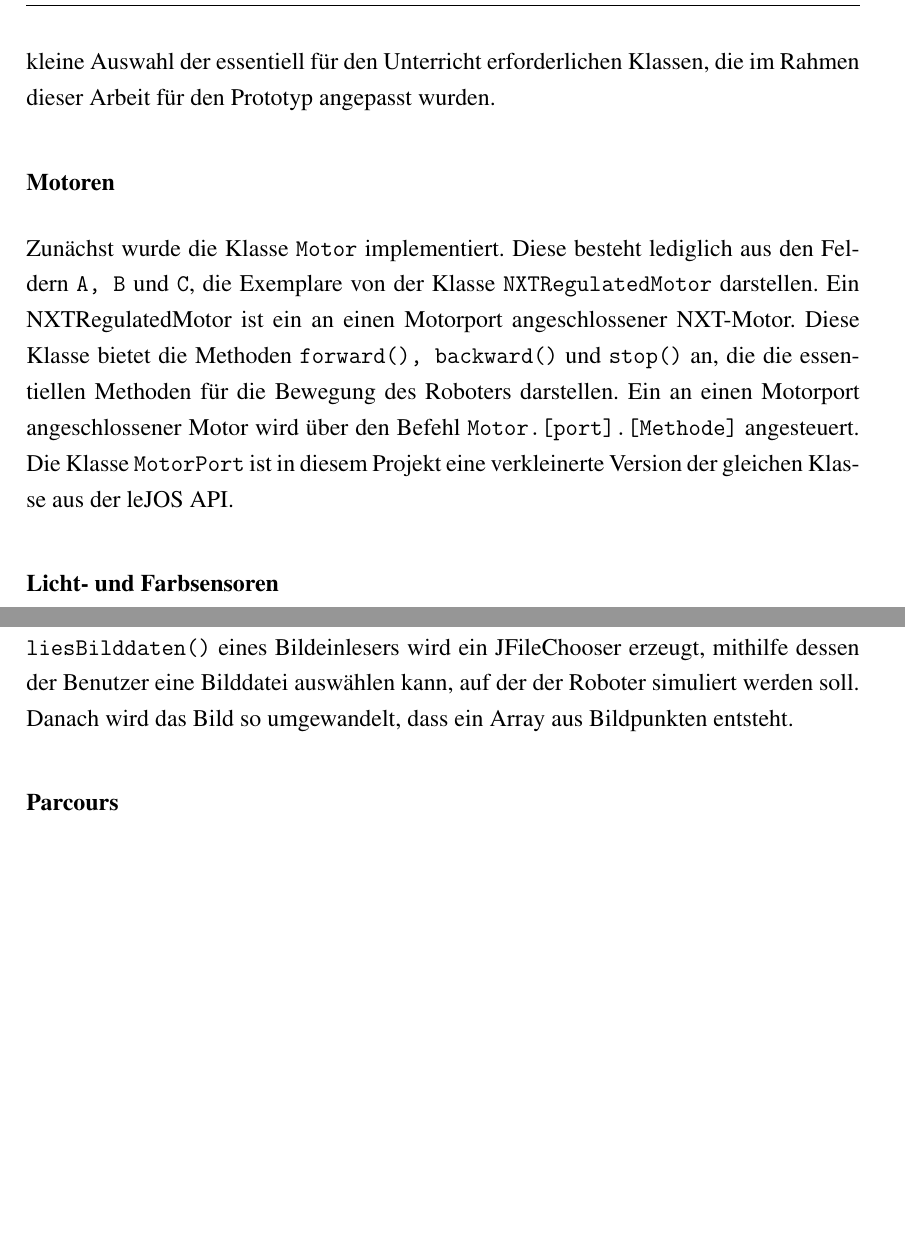
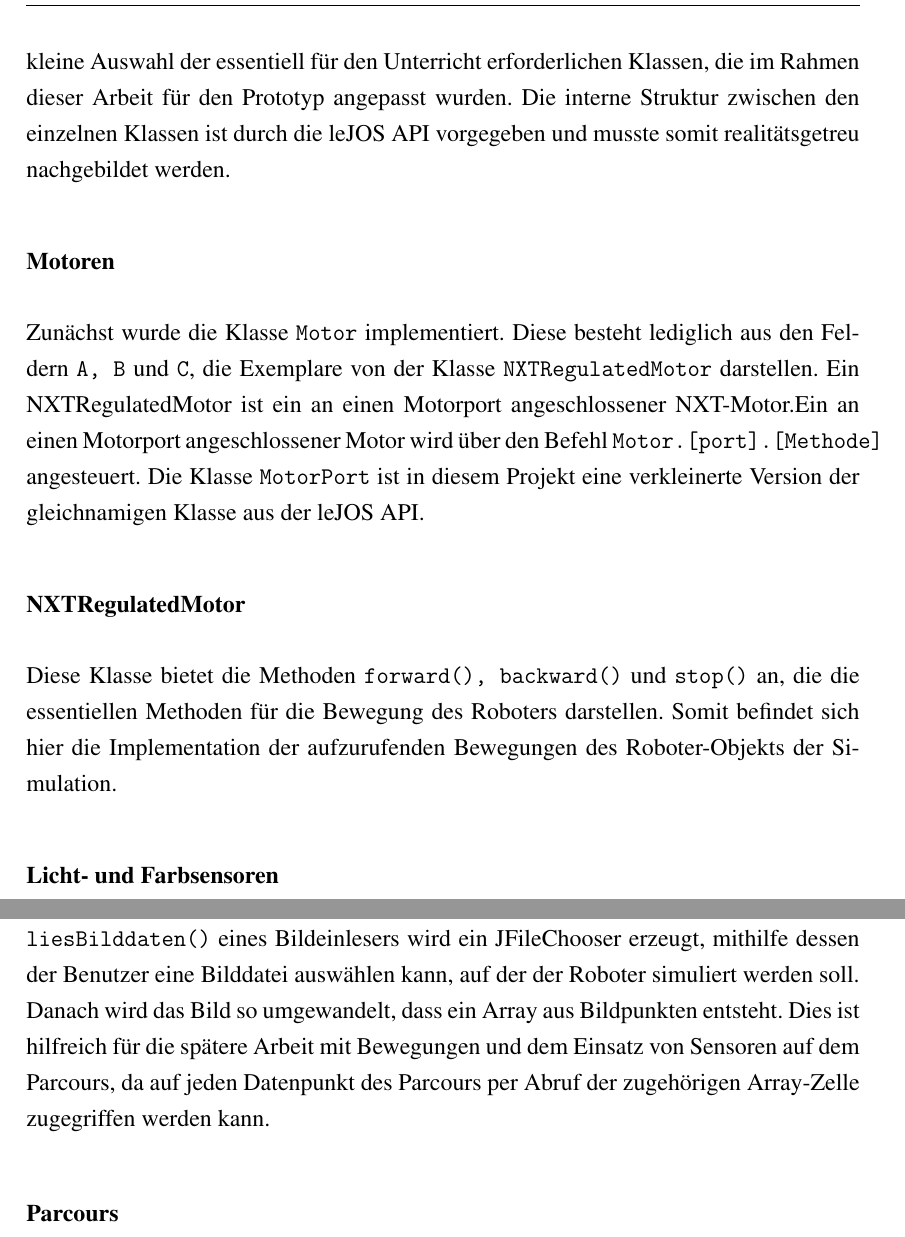
Before and after one commit to 1berg/SimMA, a LaTeX book (LaTeX/MA_Berg.tex): two parts of pages 28 and 30 of 34 before the commit and two parts of pages 28 and 30 of 35 after it, joined at a grey line, cut so that both start at the same text, the shorter picture padded with empty space. The pictures show the PDF file LaTeX/MA_Berg.pdf that the author committed with the source.

Commit message:
Bearbeitung Latex Sec. Softwarearchitektur

```diff
--- a/LaTeX/MA_Berg.tex
+++ b/LaTeX/MA_Berg.tex
@@ -332,9 +332,14 @@ Die entwickelte Software besteht im derzeitigen Zustand als Prototyp aus insgesa
 \subsection{Klassen der API}
 \label{sec:API}
 \onehalfspacing
-In diesem Abschnitt werden nun die von leJOS vorgegebenen und an die Implementation des Simulators angepassten Klassen vorgestellt. Hierbei handelt es sich um eine kleine Auswahl der essentiell für den Unterricht erforderlichen Klassen, die im Rahmen dieser Arbeit für den Prototyp angepasst wurden.
+In diesem Abschnitt werden nun die von leJOS vorgegebenen und an die Implementation des Simulators angepassten Klassen vorgestellt. Hierbei handelt es sich um eine kleine Auswahl der essentiell für den Unterricht erforderlichen Klassen, die im Rahmen dieser Arbeit für den Prototyp angepasst wurden. Die interne Struktur zwischen den einzelnen Klassen ist durch die leJOS API vorgegeben und musste somit realitätsgetreu nachgebildet werden.
+
 \subsubsection{Motoren}
-Zunächst wurde die Klasse \texttt{Motor} implementiert. Diese besteht lediglich aus den Feldern \texttt{A, B} und \texttt{C}, die Exemplare von der Klasse \texttt{NXTRegulatedMotor} darstellen. Ein NXTRegulatedMotor ist ein an einen Motorport angeschlossener NXT-Motor. Diese Klasse bietet die Methoden \texttt{forward(), backward()} und \texttt{stop()} an, die die essentiellen Methoden für die Bewegung des Roboters darstellen. Ein an einen Motorport angeschlossener Motor wird über den Befehl \texttt{Motor.[port].[Methode]} angesteuert. Die Klasse \texttt{MotorPort} ist in diesem Projekt eine verkleinerte Version der gleichen Klasse aus der leJOS API.
+Zunächst wurde die Klasse \texttt{Motor} implementiert. Diese besteht lediglich aus den Feldern \texttt{A, B} und \texttt{C}, die Exemplare von der Klasse \texttt{NXTRegulatedMotor} darstellen. Ein NXTRegulatedMotor ist ein an einen Motorport angeschlossener NXT-Motor.Ein an einen Motorport angeschlossener Motor wird über den Befehl \texttt{Motor.[port].[Methode]} angesteuert. Die Klasse \texttt{MotorPort} ist in diesem Projekt eine verkleinerte Version der gleichnamigen Klasse aus der leJOS API.
+
+\subsubsection{NXTRegulatedMotor}
+Diese Klasse bietet die Methoden \texttt{forward(), backward()} und \texttt{stop()} an, die die essentiellen Methoden für die Bewegung des Roboters darstellen. Somit befindet sich hier die Implementation der aufzurufenden Bewegungen des Roboter-Objekts der Simulation.
+
 \subsubsection{Licht- und Farbsensoren}
 Die Lichtsensoren sind zwei von der leJOS-API vorgegebene Exemplare der Klasse \texttt{LightSensor}. Diese sind im Prototyp der Simulation jeweils im Abstand von fünf Pixeln links und rechts von der Spitze des Roboter-Dreiecks angebracht. Da es sich bei der Implementation um einen Prototyp handelt, gibt es noch keine optische Repräsentation der beiden Sensoren am Roboter.\\
 
@@ -357,7 +362,7 @@ Nun zu einer Beschreibung der Struktur der Simulationsumgebung selbst. Hierzu ge
 Der Simulator erzeugt beim Ausführen zunächst einen \texttt{BildEinleser}. Dieser lässt den Benutzer in einem Dialogfenster eine .gif-Datei als Parcours auswählen. Das ausgewählte Bild wird dann "`eingelesen"' und die einzelnen Bildpunkte in einem short-Array gespeichert.
 \subsubsection{Bildeinleser}
 Die Klasse \texttt{BildEinleser} besitzt keinen Konstruktor, da diese nur als Hilfsklasse bestimmte Methoden zur Verfügung stellen muss. Durch den Aufruf der Methode\\
-\texttt{liesBilddaten()} eines Bildeinlesers wird ein JFileChooser erzeugt, mithilfe dessen der Benutzer eine Bilddatei auswählen kann, auf der der Roboter simuliert werden soll. Danach wird das Bild so umgewandelt, dass ein Array aus Bildpunkten entsteht.
+\texttt{liesBilddaten()} eines Bildeinlesers wird ein JFileChooser erzeugt, mithilfe dessen der Benutzer eine Bilddatei auswählen kann, auf der der Roboter simuliert werden soll. Danach wird das Bild so umgewandelt, dass ein Array aus Bildpunkten entsteht. Dies ist hilfreich für die spätere Arbeit mit Bewegungen und dem Einsatz von Sensoren auf dem Parcours, da auf jeden Datenpunkt des Parcours per Abruf der zugehörigen Array-Zelle zugegriffen werden kann.
 %In dem dieser Arbeit vorangegangenen Studium wurde bereits mit Projekten gearbeitet, in denen Bilddateien eingelesen und benutzt wurden, daher wurde diese Klasse aus einem alten Projekt importiert.\\
 \subsubsection{Parcours}
 Die Klasse Parcours ist dafür zuständig, dass eine Leinwand erzeugt und dann das Bild des Parcours angezeigt wird. Dies geschieht durch die Speicherung der Bilddaten des Bildes in der Feldvariable \texttt{{\_}bilddaten}, die dann an die Leinwand weitergegeben werden.\\
```
Also changed, not shown: LaTeX/MA_Berg.pdf, LaTeX/MA_Berg.tex (4 more changed lines), 5 other files.
